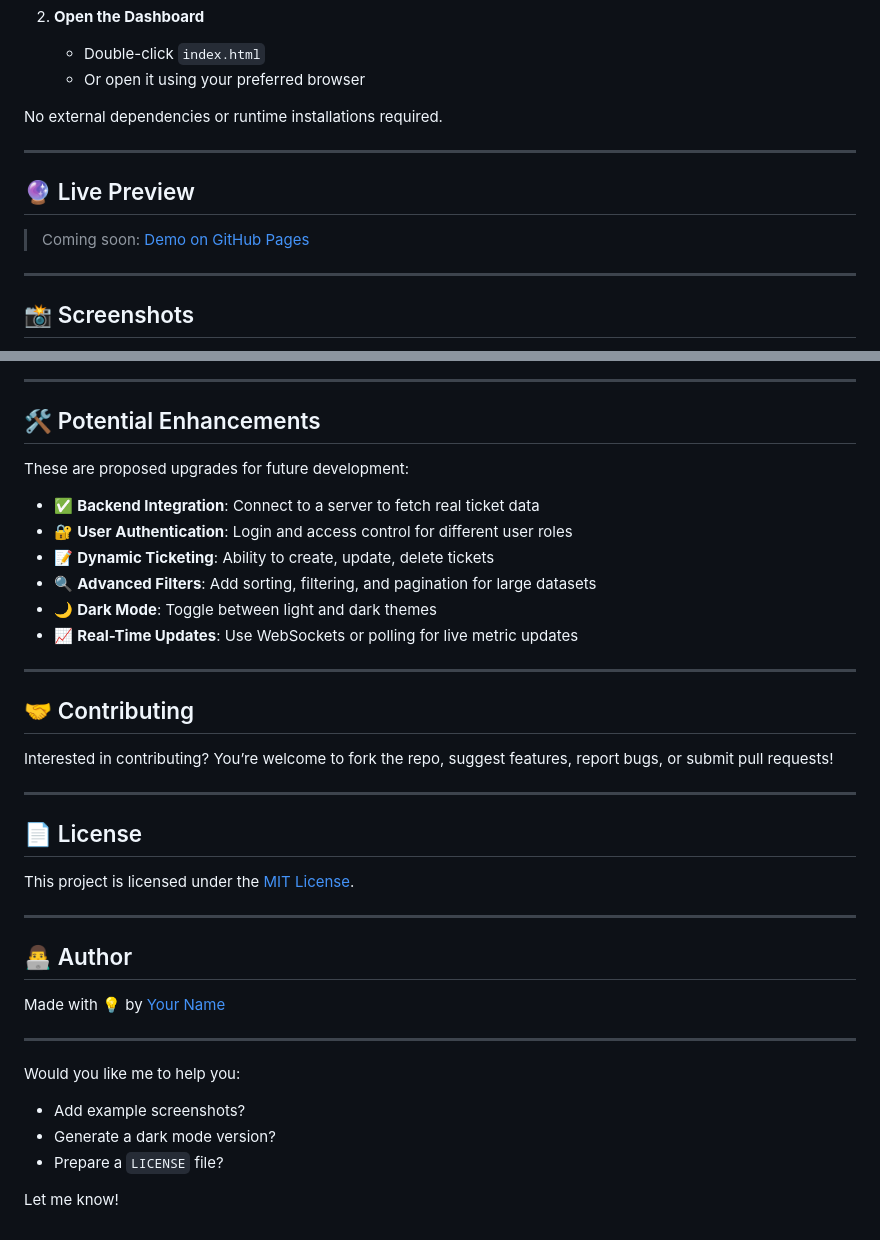
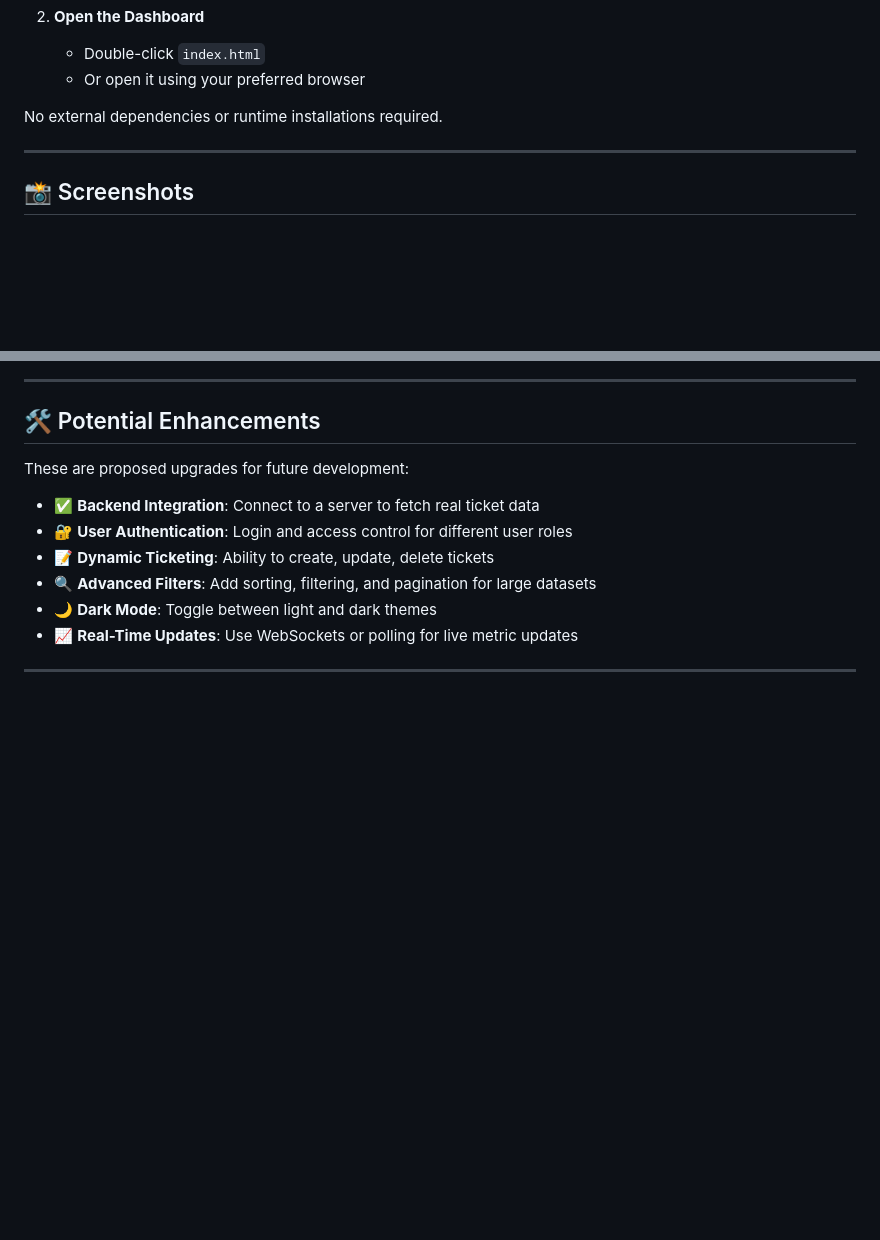
Before and after one commit to SAINATH0224/Non-Acedamic-Issue-Tracker, a Markdown page: README.md, 2 parts joined by grey strips. Rendered like a GitHub page; blank space fills up the shorter version.

```diff
--- a/README.md
+++ b/README.md
@@ -62,11 +62,5 @@ No external dependencies or runtime installations required.
 
 ---
 
-## 🔮 Live Preview
-
-> Coming soon: [Demo on GitHub Pages](#)
-
----
-
 ## 📸 Screenshots
 
@@ -88,29 +82,3 @@ These are proposed upgrades for future development:
 * 📈 **Real-Time Updates**: Use WebSockets or polling for live metric updates
 
 ---
-
-## 🤝 Contributing
-
-Interested in contributing? You’re welcome to fork the repo, suggest features, report bugs, or submit pull requests!
-
----
-
-## 📄 License
-
-This project is licensed under the [MIT License](LICENSE).
-
----
-
-## 👨‍💻 Author
-
-Made with 💡 by [Your Name](https://github.com/yourusername)
-
----
-
-Would you like me to help you:
-
-* Add example screenshots?
-* Generate a dark mode version?
-* Prepare a `LICENSE` file?
-
-Let me know!
```
Also changed, not shown: other parts of README.md (+3 -3 lines).
